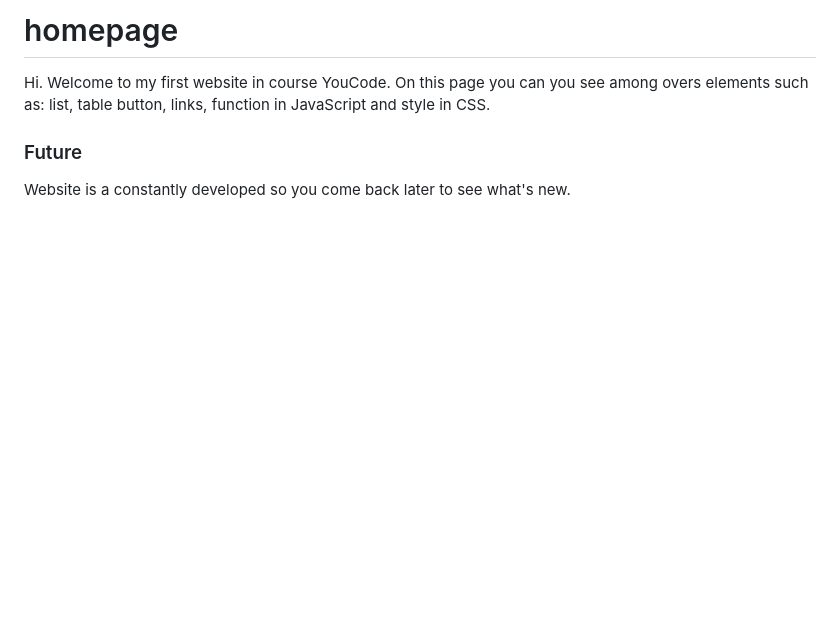
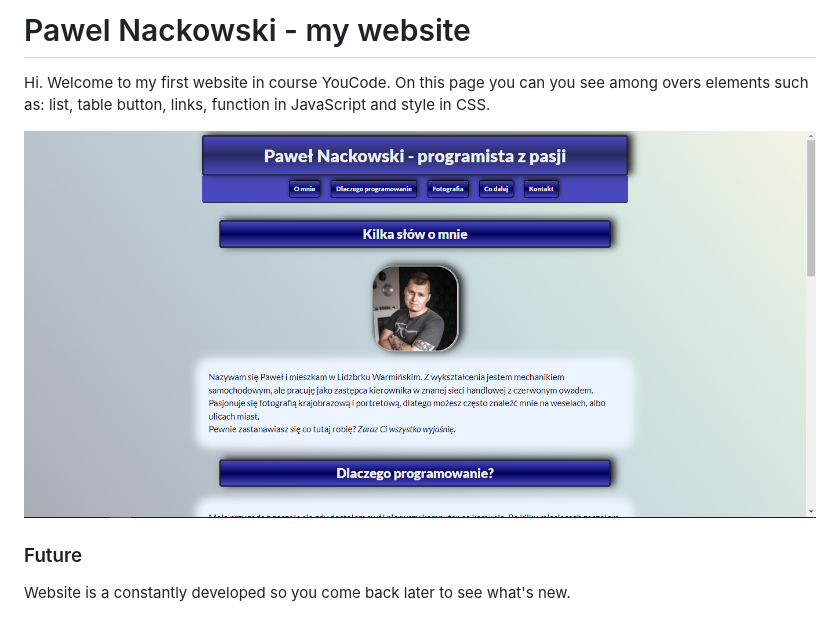
Before and after one commit to PawelNackowski/homepage, a Markdown page: README.md, the part around the change. Drawn GitHub-style; pictures changed too: images/demo.png (added); blank space fills up the shorter version.

```diff
--- a/README.md
+++ b/README.md
@@ -1,5 +1,7 @@
-# homepage
+# Pawel Nackowski - my website
 Hi. Welcome to my first website in course YouCode. On this page you can you see among overs elements such as: list, table button, links, function in JavaScript and style in CSS.
+
+![Website](/images/demo.png)
 
 ### Future
 Website is a constantly developed so you come back later to see what's new.
```
